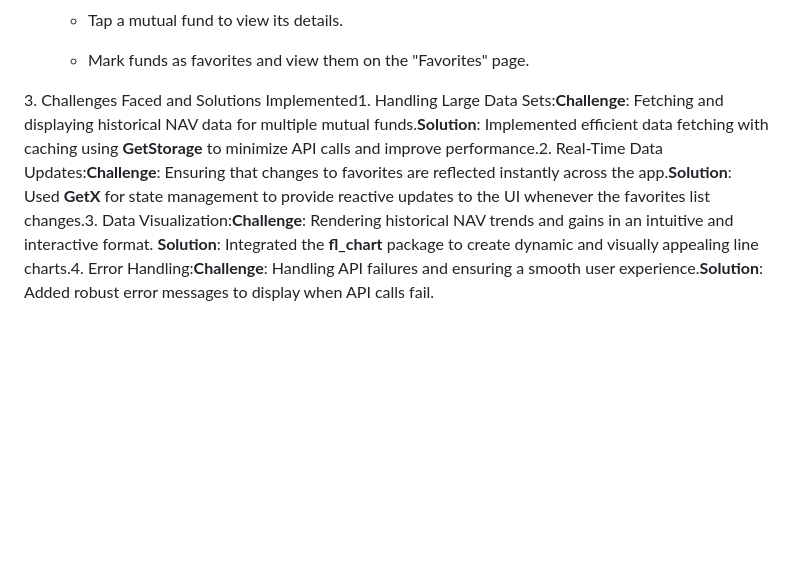
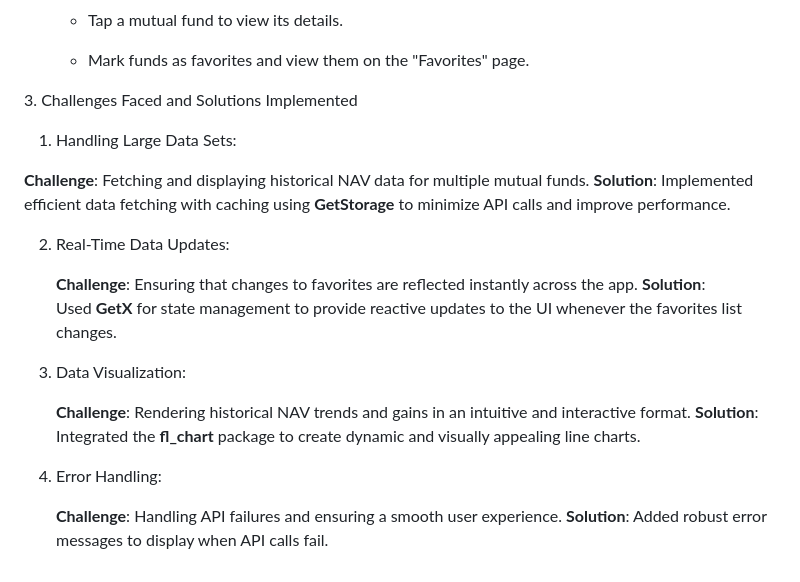
Before and after one commit to clandestine-612k/mutualfundapp, a Markdown page: README.md, the part around the change. Rendered like a GitHub page; blank space fills up the shorter version.

```diff
--- a/README.md
+++ b/README.md
@@ -77,4 +77,24 @@ Steps**Clone the Repository**:git clone [https://github.com/clandestine-612k/mu
     *   Mark funds as favorites and view them on the "Favorites" page.
 
 
-3\. Challenges Faced and Solutions Implemented1. Handling Large Data Sets:**Challenge**: Fetching and displaying historical NAV data for multiple mutual funds.**Solution**: Implemented efficient data fetching with caching using **GetStorage** to minimize API calls and improve performance.2. Real-Time Data Updates:**Challenge**: Ensuring that changes to favorites are reflected instantly across the app.**Solution**: Used **GetX** for state management to provide reactive updates to the UI whenever the favorites list changes.3. Data Visualization:**Challenge**: Rendering historical NAV trends and gains in an intuitive and interactive format. **Solution**: Integrated the **fl\_chart** package to create dynamic and visually appealing line charts.4. Error Handling:**Challenge**: Handling API failures and ensuring a smooth user experience.**Solution**: Added robust error messages to display when API calls fail.
+3\. Challenges Faced and Solutions Implemented
+
+1. Handling Large Data Sets:
+
+  **Challenge**: Fetching and displaying historical NAV data for multiple mutual funds.
+  **Solution**: Implemented efficient data fetching with caching using **GetStorage** to minimize API calls and improve performance.
+
+2. Real-Time Data Updates:
+
+   **Challenge**: Ensuring that changes to favorites are reflected instantly across the app.
+   **Solution**: Used **GetX** for state management to provide reactive updates to the UI whenever the favorites list changes.
+
+3. Data Visualization:
+
+   **Challenge**: Rendering historical NAV trends and gains in an intuitive and interactive format.
+   **Solution**: Integrated the **fl\_chart** package to create dynamic and visually appealing line charts.
+
+4. Error Handling:
+
+   **Challenge**: Handling API failures and ensuring a smooth user experience.
+   **Solution**: Added robust error messages to display when API calls fail.
```
